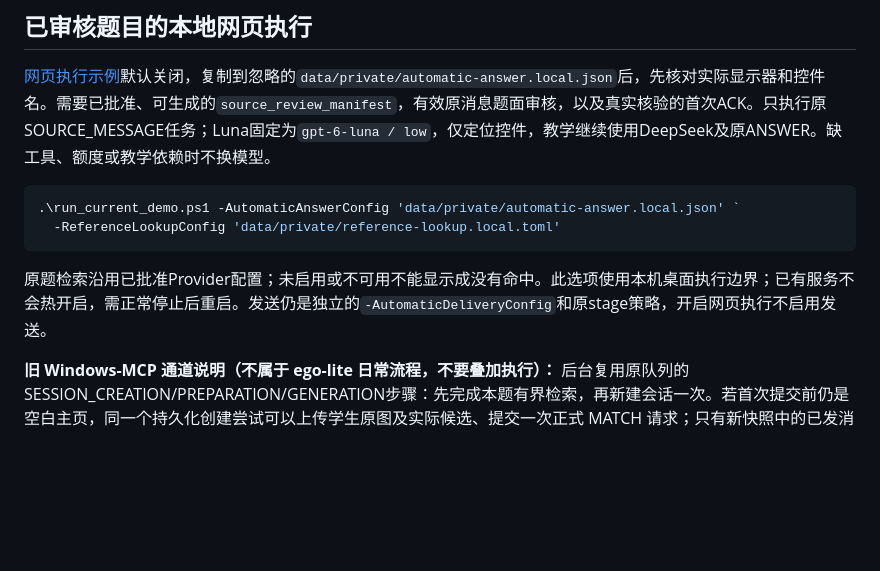
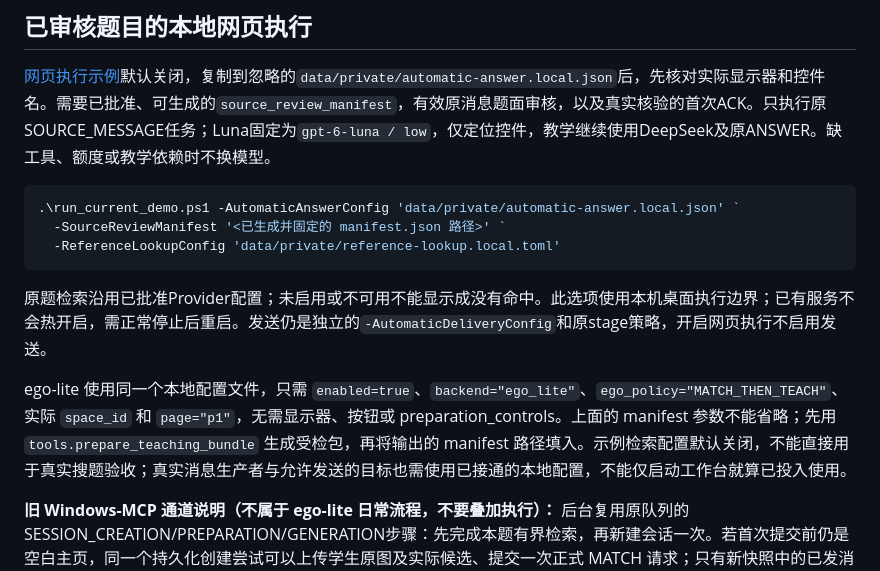
Before and after one commit to rockpunkgod/answer-agent, a Markdown page: README.md, the part around the change. GitHub-like rendering; blank space fills up the shorter version.

Commit message:
Include required teaching manifest in daily startup instructions

````diff
--- a/README.md
+++ b/README.md
@@ -189,10 +189,13 @@ python -m tools.operator_task --database <原测试库> followup --parent-task <
 
 ```powershell
 .\run_current_demo.ps1 -AutomaticAnswerConfig 'data/private/automatic-answer.local.json' `
+  -SourceReviewManifest '<已生成并固定的 manifest.json 路径>' `
   -ReferenceLookupConfig 'data/private/reference-lookup.local.toml'
 ```
 
 原题检索沿用已批准Provider配置；未启用或不可用不能显示成没有命中。此选项使用本机桌面执行边界；已有服务不会热开启，需正常停止后重启。发送仍是独立的`-AutomaticDeliveryConfig`和原stage策略，开启网页执行不启用发送。
+
+ego-lite 使用同一个本地配置文件，只需 `enabled=true`、`backend="ego_lite"`、`ego_policy="MATCH_THEN_TEACH"`、实际 `space_id` 和 `page="p1"`，无需显示器、按钮或 preparation_controls。上面的 manifest 参数不能省略；先用 `tools.prepare_teaching_bundle` 生成受检包，再将输出的 manifest 路径填入。示例检索配置默认关闭，不能直接用于真实搜题验收；真实消息生产者与允许发送的目标也需使用已接通的本地配置，不能仅启动工作台就算已投入使用。
 
 **旧 Windows-MCP 通道说明（不属于 ego-lite 日常流程，不要叠加执行）：** 后台复用原队列的SESSION_CREATION/PREPARATION/GENERATION步骤：先完成本题有界检索，再新建会话一次。若首次提交前仍是空白主页，同一个持久化创建尝试可以上传学生原图及实际候选、提交一次正式 MATCH 请求；只有新快照中的已发消息包含完整原请求、唯一输入框已清空、唯一真实链接可核验时才绑定。会话归属与绑定证据在同一事务中保存，恢复时再次核验；仅有网址或输入框中的提示词不能当作提交成功。主页网址不存作会话身份，不发送占位请求；结果未知时不再提交。随后核验原结果、上传固定 ANSWER 并生成。普通追问仍复用原会话、核验和附件证据。每份草稿回到原run/Outbox，完整核验实际交付后才沿用原绩效。
 
````
